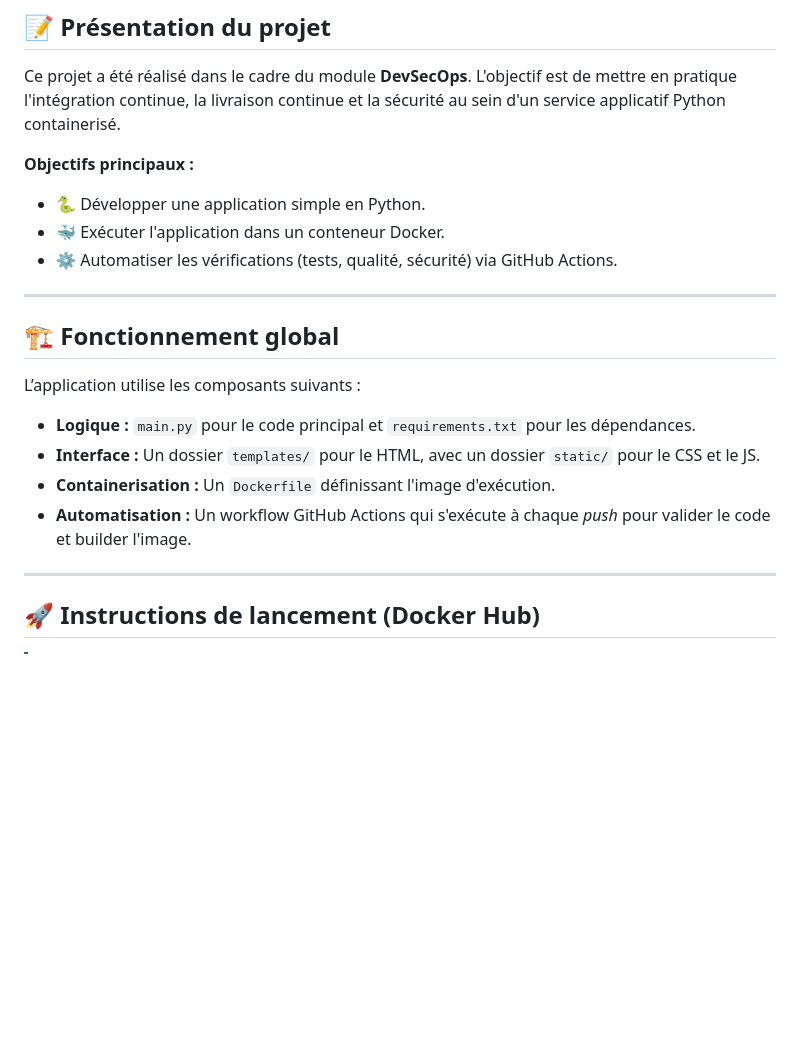
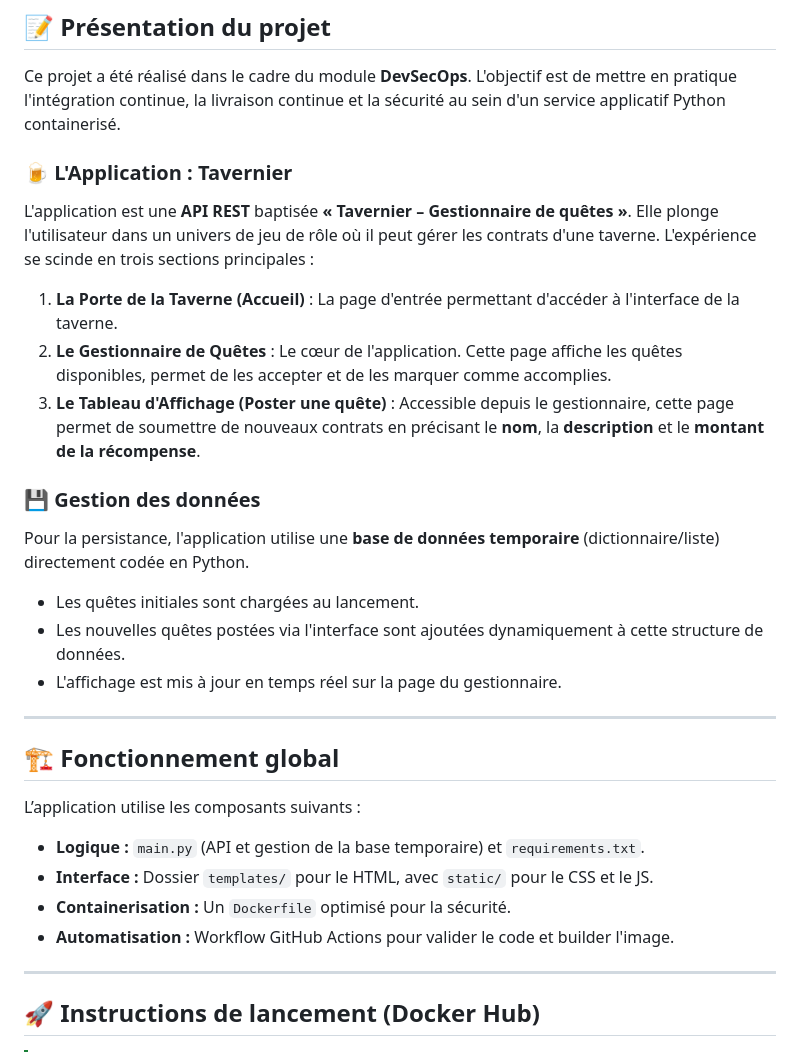
Before and after one commit to Martz18/DevSecOps-2, a Markdown page: README.md, the part around one of its changes. Drawn GitHub-style; blank space fills up the shorter version.

```diff
--- a/README.md
+++ b/README.md
@@ -8,20 +14,28 @@
 
 Ce projet a été réalisé dans le cadre du module **DevSecOps**. L'objectif est de mettre en pratique l'intégration continue, la livraison continue et la sécurité au sein d'un service applicatif Python containerisé.
 
-**Objectifs principaux :**
-* 🐍 Développer une application simple en Python.
-* 🐳 Exécuter l'application dans un conteneur Docker.
-* ⚙️ Automatiser les vérifications (tests, qualité, sécurité) via GitHub Actions.
+### 🍺 L'Application : Tavernier
+L'application est une **API REST** baptisée **« Tavernier – Gestionnaire de quêtes »**. Elle plonge l'utilisateur dans un univers de jeu de rôle où il peut gérer les contrats d'une taverne. L'expérience se scinde en trois sections principales :
+
+1.  **La Porte de la Taverne (Accueil)** : La page d'entrée permettant d'accéder à l'interface de la taverne.
+2.  **Le Gestionnaire de Quêtes** : Le cœur de l'application. Cette page affiche les quêtes disponibles, permet de les accepter et de les marquer comme accomplies.
+3.  **Le Tableau d'Affichage (Poster une quête)** : Accessible depuis le gestionnaire, cette page permet de soumettre de nouveaux contrats en précisant le **nom**, la **description** et le **montant de la récompense**.
+
+### 💾 Gestion des données
+Pour la persistance, l'application utilise une **base de données temporaire** (dictionnaire/liste) directement codée en Python.
+* Les quêtes initiales sont chargées au lancement.
+* Les nouvelles quêtes postées via l'interface sont ajoutées dynamiquement à cette structure de données.
+* L'affichage est mis à jour en temps réel sur la page du gestionnaire.
 
 ---
 
 ## 🏗️ Fonctionnement global
 
 L’application utilise les composants suivants :
-* **Logique :** `main.py` pour le code principal et `requirements.txt` pour les dépendances.
-* **Interface :** Un dossier `templates/` pour le HTML, avec un dossier `static/` pour le CSS et le JS.
-* **Containerisation :** Un `Dockerfile` définissant l'image d'exécution.
-* **Automatisation :** Un workflow GitHub Actions qui s'exécute à chaque *push* pour valider le code et builder l'image.
+* **Logique :** `main.py` (API et gestion de la base temporaire) et `requirements.txt`.
+* **Interface :** Dossier `templates/` pour le HTML, avec `static/` pour le CSS et le JS.
+* **Containerisation :** Un `Dockerfile` optimisé pour la sécurité.
+* **Automatisation :** Workflow GitHub Actions pour valider le code et builder l'image.
 
 ---
 
```
Also changed, not shown: other parts of README.md (+23 -19 lines).
